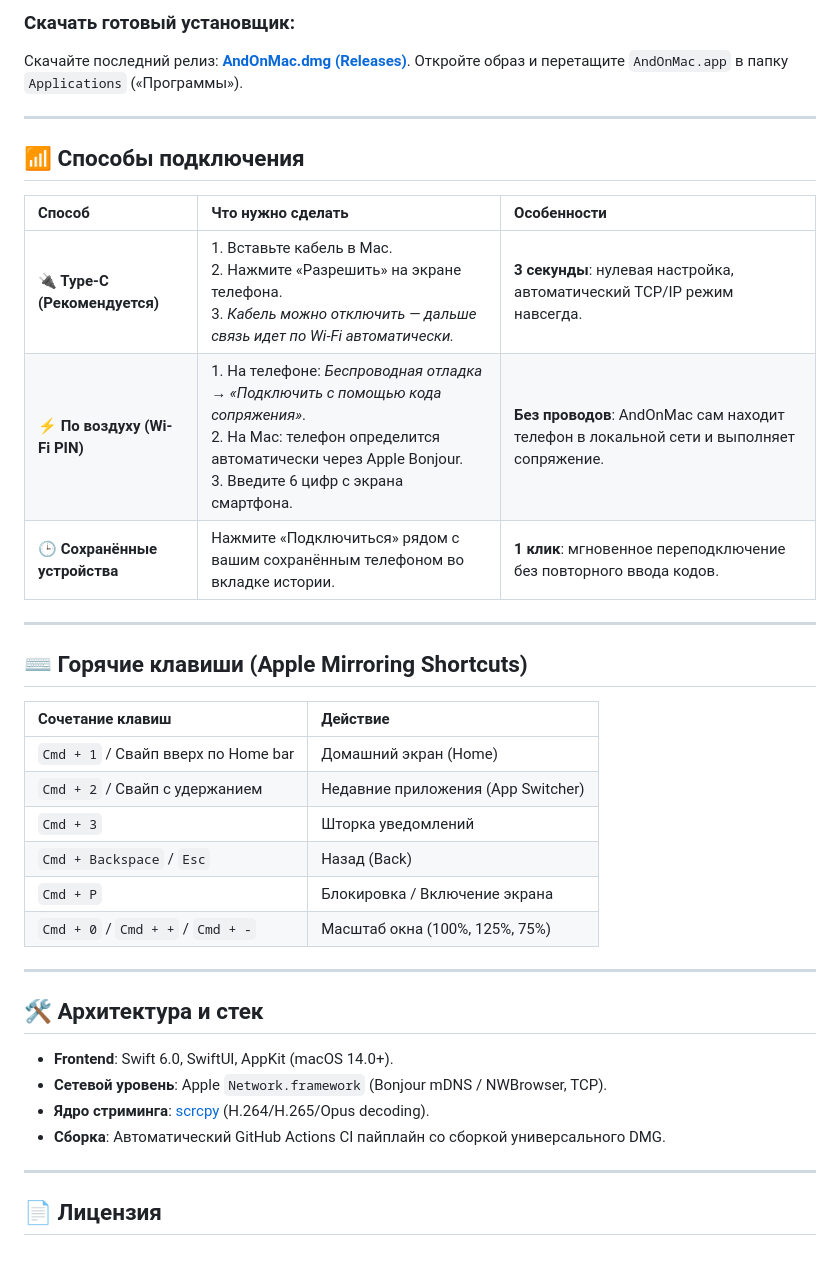
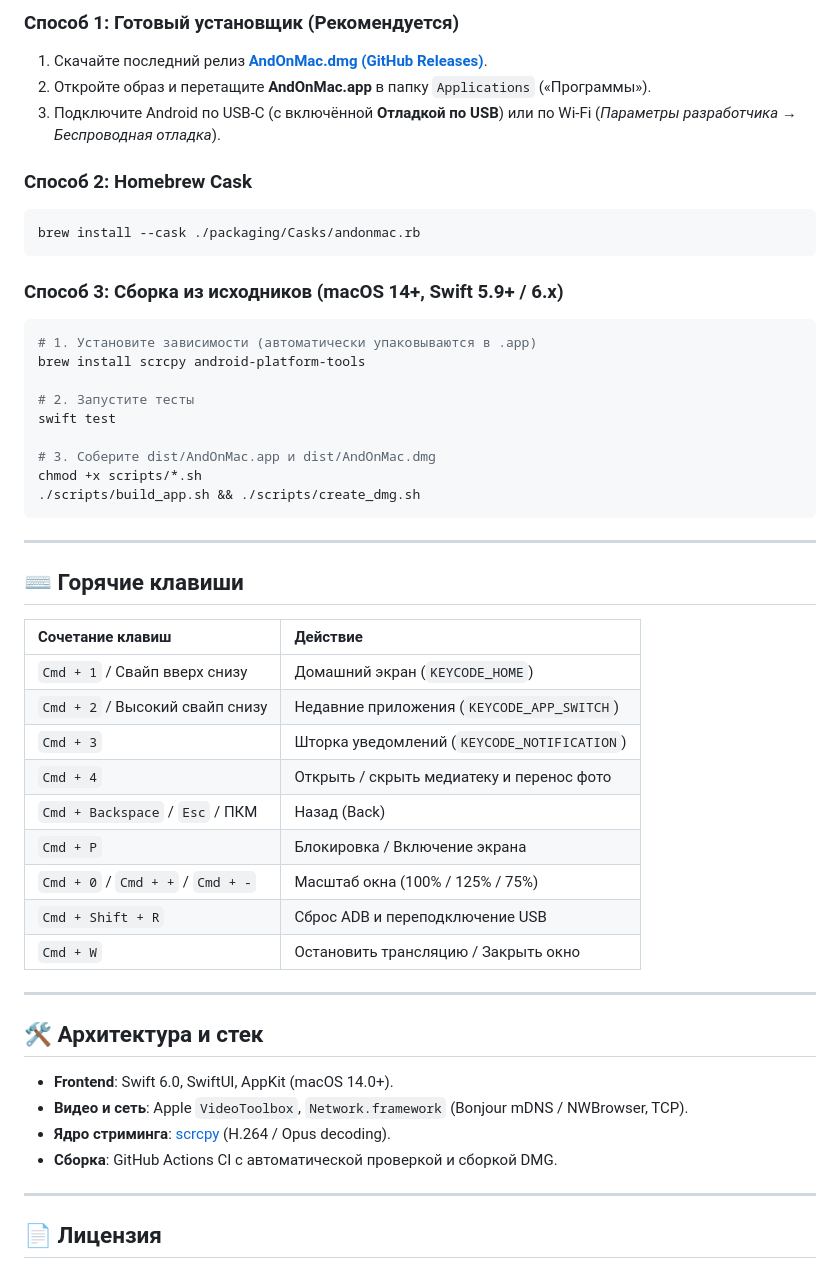
Before and after one commit to V0val0x/AndOnMac, a Markdown page: README_RU.md, the part around one of its changes. Drawn GitHub-style.

````diff
--- a/README_RU.md
+++ b/README_RU.md
@@ -33,39 +41,51 @@
 
-### Скачать готовый установщик:
-Скачайте последний релиз: [**AndOnMac.dmg (Releases)**](https://github.com/V0val0x/AndOnMac/releases).
-Откройте образ и перетащите `AndOnMac.app` в папку `Applications` («Программы»).
+### Способ 1: Готовый установщик (Рекомендуется)
+1. Скачайте последний релиз [**AndOnMac.dmg (GitHub Releases)**](https://github.com/V0val0x/AndOnMac/releases).
+2. Откройте образ и перетащите **AndOnMac.app** в папку `Applications` («Программы»).
+3. Подключите Android по USB-C (с включённой **Отладкой по USB**) или по Wi-Fi (*Параметры разработчика → Беспроводная отладка*).
+
+### Способ 2: Homebrew Cask
+```bash
+brew install --cask ./packaging/Casks/andonmac.rb
+```
+
+### Способ 3: Сборка из исходников (macOS 14+, Swift 5.9+ / 6.x)
+```bash
+# 1. Установите зависимости (автоматически упаковываются в .app)
+brew install scrcpy android-platform-tools
+
+# 2. Запустите тесты
+swift test
+
+# 3. Соберите dist/AndOnMac.app и dist/AndOnMac.dmg
+chmod +x scripts/*.sh
+./scripts/build_app.sh && ./scripts/create_dmg.sh
+```
 
 ---
 
-## 📶 Способы подключения
-
-| Способ | Что нужно сделать | Особенности |
-| :--- | :--- | :--- |
-| **🔌 Type-C (Рекомендуется)** | 1. Вставьте кабель в Mac.<br>2. Нажмите «Разрешить» на экране телефона.<br>3. *Кабель можно отключить — дальше связь идет по Wi-Fi автоматически.* | **3 секунды**: нулевая настройка, автоматический TCP/IP режим навсегда. |
-| **⚡️ По воздуху (Wi-Fi PIN)** | 1. На телефоне: *Беспроводная отладка → «Подключить с помощью кода сопряжения»*.<br>2. На Mac: телефон определится автоматически через Apple Bonjour.<br>3. Введите 6 цифр с экрана смартфона. | **Без проводов**: AndOnMac сам находит телефон в локальной сети и выполняет сопряжение. |
-| **🕒 Сохранённые устройства** | Нажмите «Подключиться» рядом с вашим сохранённым телефоном во вкладке истории. | **1 клик**: мгновенное переподключение без повторного ввода кодов. |
-
----
-
-## ⌨️ Горячие клавиши (Apple Mirroring Shortcuts)
+## ⌨️ Горячие клавиши
 
 | Сочетание клавиш | Действие |
 | :--- | :--- |
-| `Cmd + 1` / Свайп вверх по Home bar | Домашний экран (Home) |
-| `Cmd + 2` / Свайп с удержанием | Недавние приложения (App Switcher) |
-| `Cmd + 3` | Шторка уведомлений |
-| `Cmd + Backspace` / `Esc` | Назад (Back) |
+| `Cmd + 1` / Свайп вверх снизу | Домашний экран (`KEYCODE_HOME`) |
+| `Cmd + 2` / Высокий свайп снизу | Недавние приложения (`KEYCODE_APP_SWITCH`) |
+| `Cmd + 3` | Шторка уведомлений (`KEYCODE_NOTIFICATION`) |
+| `Cmd + 4` | Открыть / скрыть медиатеку и перенос фото |
+| `Cmd + Backspace` / `Esc` / ПКМ | Назад (Back) |
 | `Cmd + P` | Блокировка / Включение экрана |
-| `Cmd + 0` / `Cmd + +` / `Cmd + -` | Масштаб окна (100%, 125%, 75%) |
+| `Cmd + 0` / `Cmd + +` / `Cmd + -` | Масштаб окна (100% / 125% / 75%) |
+| `Cmd + Shift + R` | Сброс ADB и переподключение USB |
+| `Cmd + W` | Остановить трансляцию / Закрыть окно |
 
 ---
 
 ## 🛠 Архитектура и стек
 
 * **Frontend**: Swift 6.0, SwiftUI, AppKit (macOS 14.0+).
-* **Сетевой уровень**: Apple `Network.framework` (Bonjour mDNS / NWBrowser, TCP).
-* **Ядро стриминга**: [scrcpy](https://github.com/Genymobile/scrcpy) (H.264/H.265/Opus decoding).
-* **Сборка**: Автоматический GitHub Actions CI пайплайн со сборкой универсального DMG.
+* **Видео и сеть**: Apple `VideoToolbox`, `Network.framework` (Bonjour mDNS / NWBrowser, TCP).
+* **Ядро стриминга**: [scrcpy](https://github.com/Genymobile/scrcpy) (H.264 / Opus decoding).
+* **Сборка**: GitHub Actions CI с автоматической проверкой и сборкой DMG.
 
 ---
 
````
Also changed, not shown: other parts of README_RU.md (+19 -11 lines), README.md (+3 -3 lines), assets/demo-clipboard-sync.gif (added), 6 other files.
